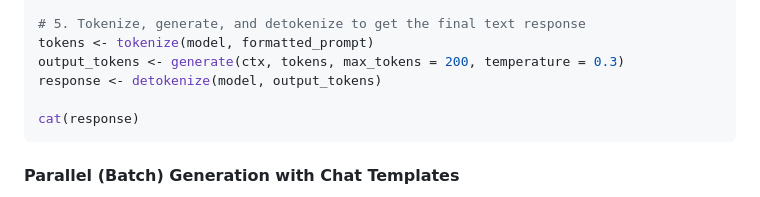
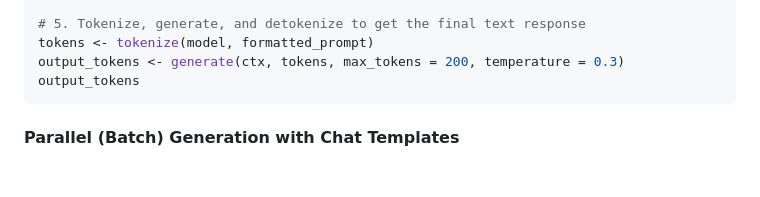
Before and after one commit to EddieYang211/localLLM, a Markdown page: README.md, the part around one of its changes. GitHub-like rendering; blank space fills up the shorter version.

````diff
--- a/README.md
+++ b/README.md
@@ -121,9 +121,7 @@ formatted_prompt <- apply_chat_template(model, messages)
 # 5. Tokenize, generate, and detokenize to get the final text response
 tokens <- tokenize(model, formatted_prompt)
 output_tokens <- generate(ctx, tokens, max_tokens = 200, temperature = 0.3)
-response <- detokenize(model, output_tokens)
-
-cat(response)
+output_tokens
 ```
 
 #### Parallel (Batch) Generation with Chat Templates
````
Also changed, not shown: other parts of README.md (+10 -16 lines).
